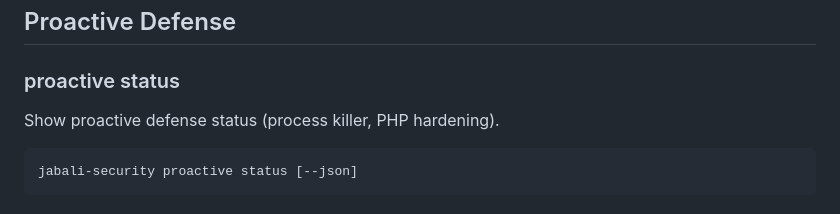
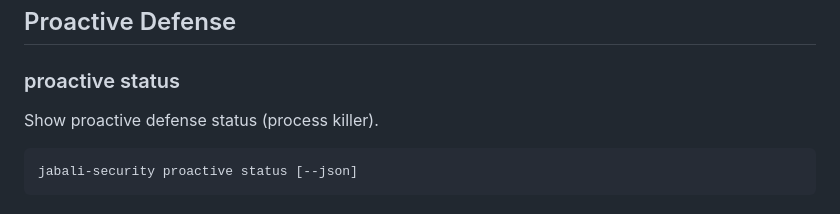
Before and after one commit to shukiv/jabali-security, a Markdown page: docs/CLI.md, the part around the change. GitHub-like rendering.

````diff
--- a/docs/CLI.md
+++ b/docs/CLI.md
@@ -464,7 +464,7 @@ jabali-security waf update
 
 ### proactive status
 
-Show proactive defense status (process killer, PHP hardening).
+Show proactive defense status (process killer).
 
 ```bash
 jabali-security proactive status [--json]
````
Also changed, not shown: README.md (+1 -1 lines), plans/panel-parity.md (+3 -6 lines).
